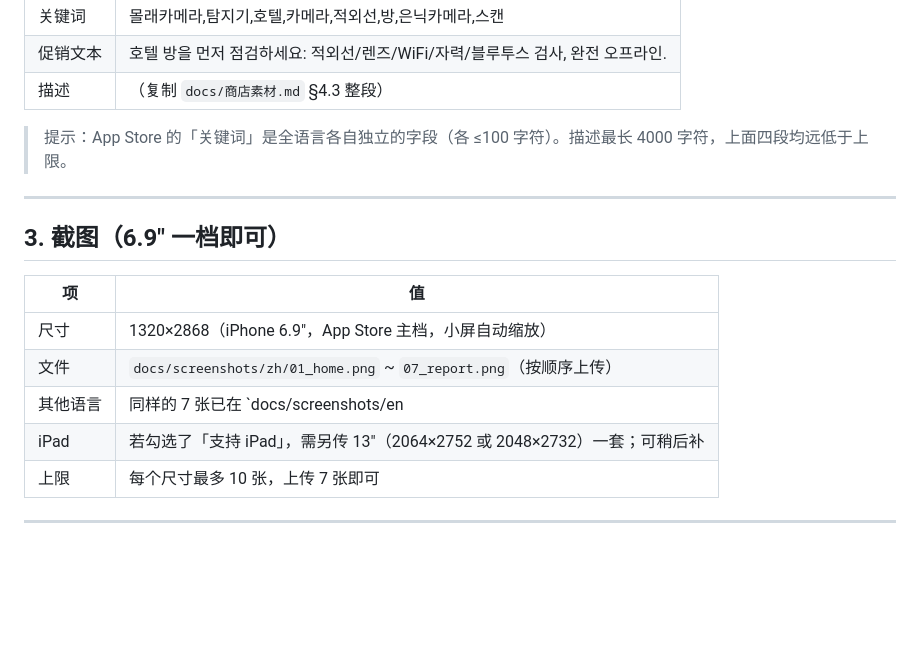
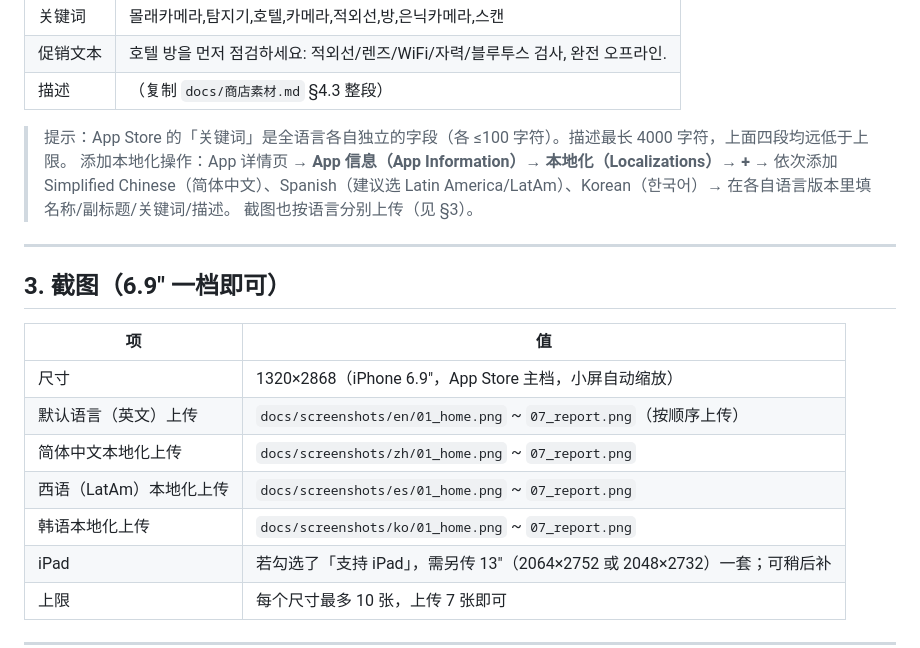
Before and after one commit to roma007/spy-assassin, a Markdown page: docs/上架清单.md, the part around one of its changes. Rendered like a GitHub page; blank space fills up the shorter version.

```diff
--- a/docs/上架清单.md
+++ b/docs/上架清单.md
@@ -65,6 +68,7 @@
 | 描述 | （复制 `docs/商店素材.md` §4.3 整段） |
 
 > 提示：App Store 的「关键词」是全语言各自独立的字段（各 ≤100 字符）。描述最长 4000 字符，上面四段均远低于上限。
+> 添加本地化操作：App 详情页 → **App 信息（App Information）→ 本地化（Localizations）→ +** → 依次添加 Simplified Chinese（简体中文）、Spanish（建议选 Latin America/LatAm）、Korean（한국어）→ 在各自语言版本里填名称/副标题/关键词/描述。 截图也按语言分别上传（见 §3）。
 
 ---
 
@@ -73,8 +77,10 @@
 | 项 | 值 |
 |---|---|
 | 尺寸 | 1320×2868（iPhone 6.9"，App Store 主档，小屏自动缩放） |
-| 文件 | `docs/screenshots/zh/01_home.png` ~ `07_report.png`（按顺序上传） |
-| 其他语言 | 同样的 7 张已在 `docs/screenshots/en|ko|es/`，可在对应语言版本里分别上传（也可共用中文版） |
+| 默认语言（英文）上传 | `docs/screenshots/en/01_home.png` ~ `07_report.png`（按顺序上传） |
+| 简体中文本地化上传 | `docs/screenshots/zh/01_home.png` ~ `07_report.png` |
+| 西语（LatAm）本地化上传 | `docs/screenshots/es/01_home.png` ~ `07_report.png` |
+| 韩语本地化上传 | `docs/screenshots/ko/01_home.png` ~ `07_report.png` |
 | iPad | 若勾选了「支持 iPad」，需另传 13"（2064×2752 或 2048×2732）一套；可稍后补 |
 | 上限 | 每个尺寸最多 10 张，上传 7 张即可 |
 
```
Also changed, not shown: other parts of docs/上架清单.md (+21 -18 lines).
